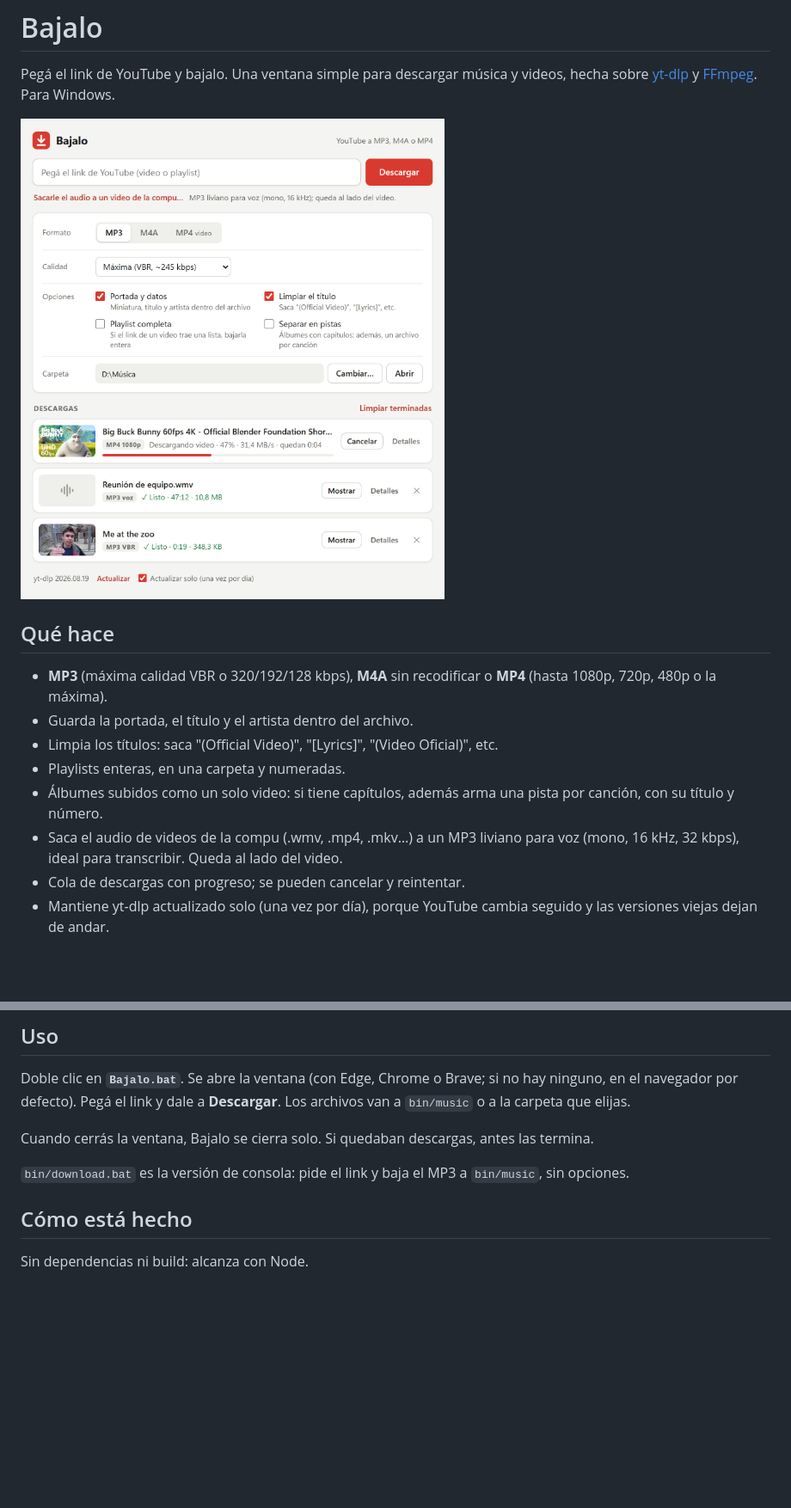
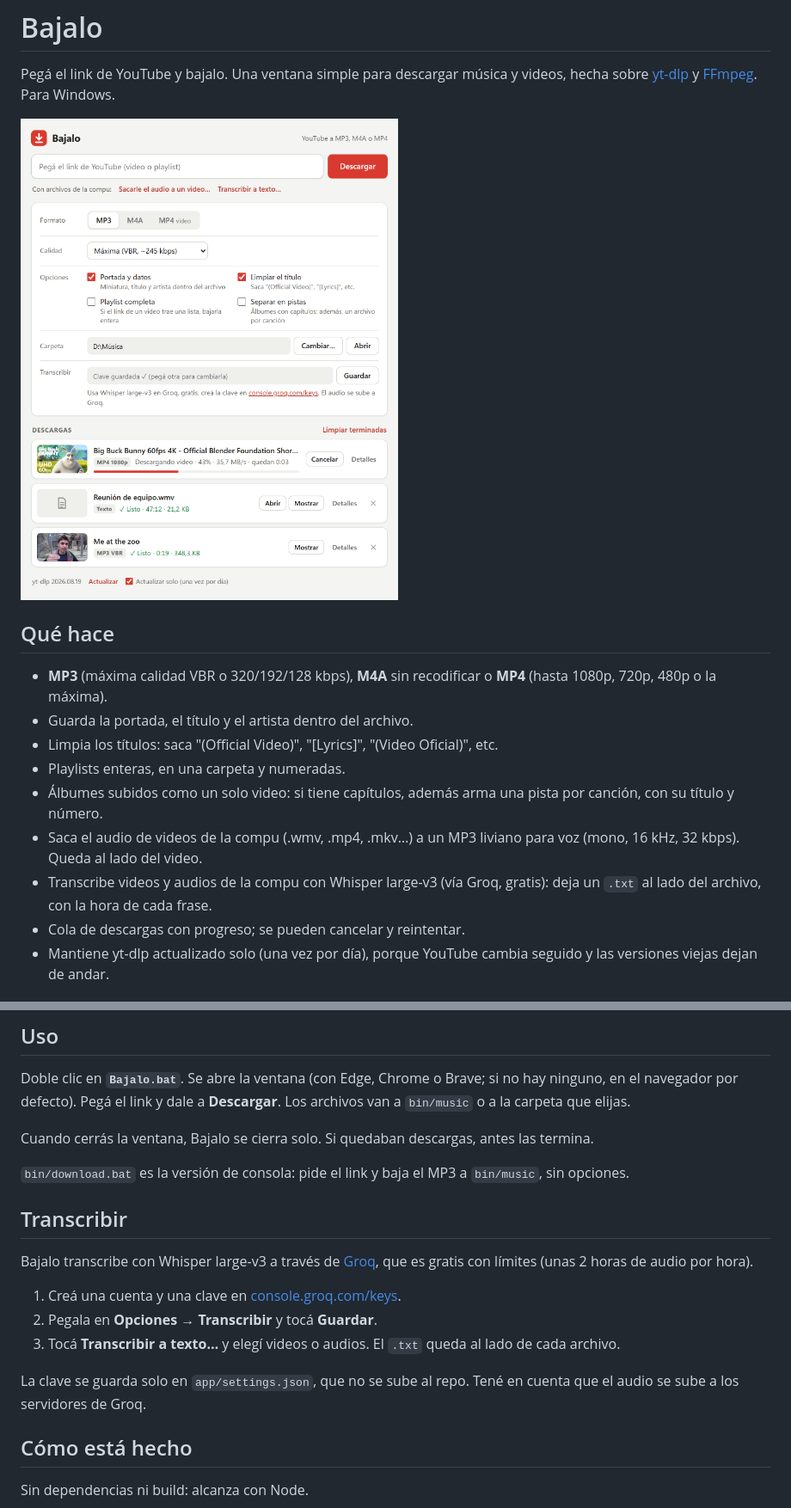
Before and after one commit to LeandroCaballero/MediaFetch, a Markdown page: README.md, 2 parts joined by grey strips. Shown: that part at 86% size. Rendered like a GitHub page; pictures changed too: docs/captura.png; blank space fills up the shorter version.

Commit message:
Add transcription feature using Whisper large-v3 and update README

```diff
--- a/README.md
+++ b/README.md
@@ -11,7 +11,8 @@ Pegá el link de YouTube y bajalo. Una ventana simple para descargar música y v
 - Limpia los títulos: saca "(Official Video)", "[Lyrics]", "(Video Oficial)", etc.
 - Playlists enteras, en una carpeta y numeradas.
 - Álbumes subidos como un solo video: si tiene capítulos, además arma una pista por canción, con su título y número.
-- Saca el audio de videos de la compu (.wmv, .mp4, .mkv…) a un MP3 liviano para voz (mono, 16 kHz, 32 kbps), ideal para transcribir. Queda al lado del video.
+- Saca el audio de videos de la compu (.wmv, .mp4, .mkv…) a un MP3 liviano para voz (mono, 16 kHz, 32 kbps). Queda al lado del video.
+- Transcribe videos y audios de la compu con Whisper large-v3 (vía Groq, gratis): deja un `.txt` al lado del archivo, con la hora de cada frase.
 - Cola de descargas con progreso; se pueden cancelar y reintentar.
 - Mantiene yt-dlp actualizado solo (una vez por día), porque YouTube cambia seguido y las versiones viejas dejan de andar.
 
@@ -30,6 +31,16 @@ Doble clic en **`Bajalo.bat`**. Se abre la ventana (con Edge, Chrome o Brave; si
 Cuando cerrás la ventana, Bajalo se cierra solo. Si quedaban descargas, antes las termina.
 
 `bin/download.bat` es la versión de consola: pide el link y baja el MP3 a `bin/music`, sin opciones.
+
+## Transcribir
+
+Bajalo transcribe con Whisper large-v3 a través de [Groq](https://console.groq.com), que es gratis con límites (unas 2 horas de audio por hora).
+
+1. Creá una cuenta y una clave en [console.groq.com/keys](https://console.groq.com/keys).
+2. Pegala en **Opciones → Transcribir** y tocá **Guardar**.
+3. Tocá **Transcribir a texto…** y elegí videos o audios. El `.txt` queda al lado de cada archivo.
+
+La clave se guarda solo en `app/settings.json`, que no se sube al repo. Tené en cuenta que el audio se sube a los servidores de Groq.
 
 ## Cómo está hecho
 
```
Also changed, not shown: 2 other files.
